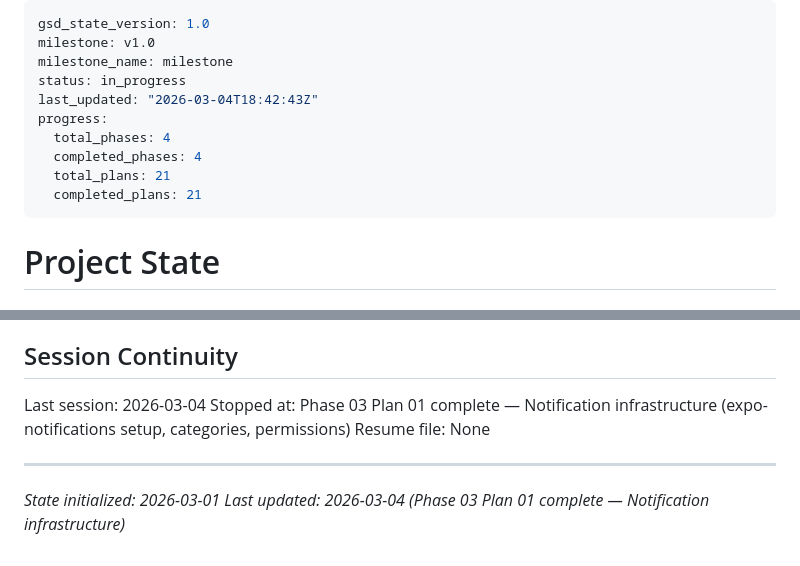
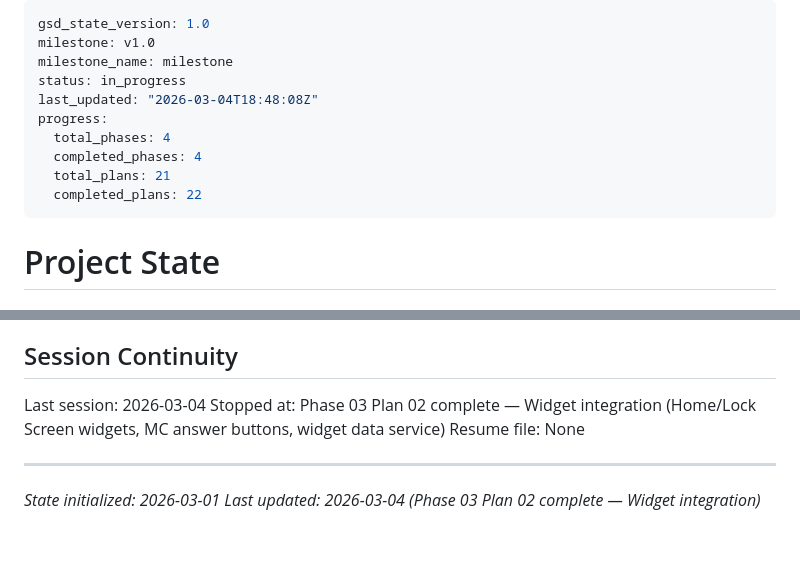
Before and after one commit to Chrigarr9/LingoLock, a Markdown page: .planning/STATE.md, 2 parts joined by grey strips. Drawn GitHub-style.

```diff
--- a/.planning/STATE.md
+++ b/.planning/STATE.md
@@ -3,12 +3,12 @@ gsd_state_version: 1.0
 milestone: v1.0
 milestone_name: milestone
 status: in_progress
-last_updated: "2026-03-04T18:42:43Z"
+last_updated: "2026-03-04T18:48:08Z"
 progress:
   total_phases: 4
   completed_phases: 4
   total_plans: 21
-  completed_plans: 21
+  completed_plans: 22
 ---
 
 # Project State
@@ -270,9 +283,9 @@ None yet.
 ## Session Continuity
 
 Last session: 2026-03-04
-Stopped at: Phase 03 Plan 01 complete — Notification infrastructure (expo-notifications setup, categories, permissions)
+Stopped at: Phase 03 Plan 02 complete — Widget integration (Home/Lock Screen widgets, MC answer buttons, widget data service)
 Resume file: None
 
 ---
 *State initialized: 2026-03-01*
-*Last updated: 2026-03-04 (Phase 03 Plan 01 complete — Notification infrastructure)*
+*Last updated: 2026-03-04 (Phase 03 Plan 02 complete — Widget integration)*
```
Also changed, not shown: other parts of .planning/STATE.md (+21 -8 lines), 1 other file.
